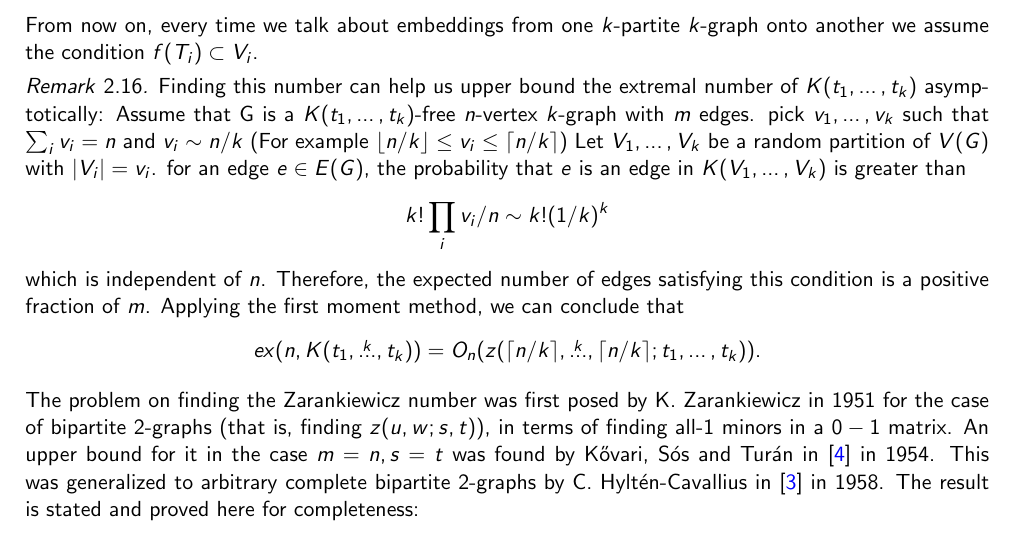
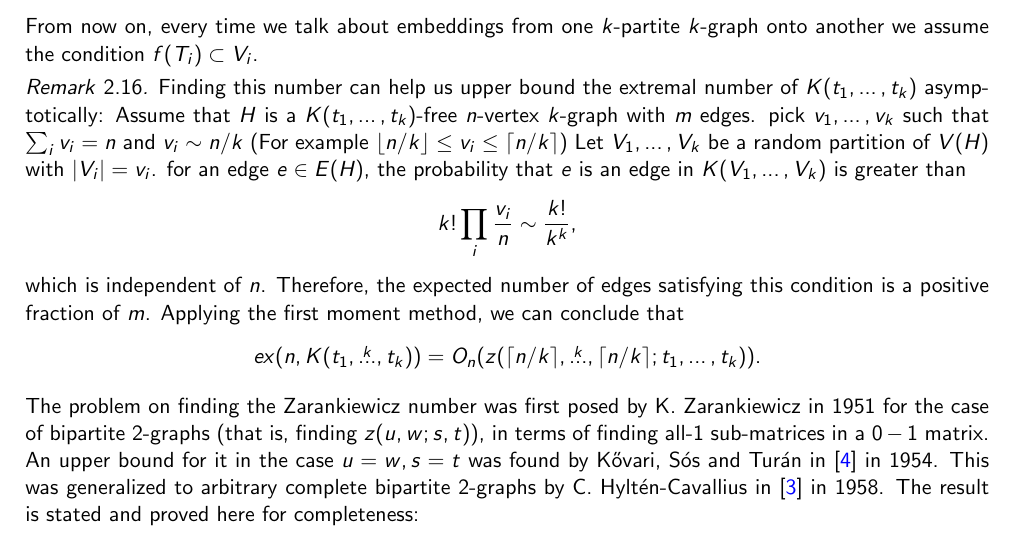
Before and after one commit to ferranEspuna/TFM, a LaTeX thesis (src/thesis.tex, which reads src/sections/preliminaries.tex): part of page 9 of 19, cut so that both start at the same text. Compiled offline with pdfLaTeX.

Commit message:
more typos

```diff
--- a/src/sections/preliminaries.tex
+++ b/src/sections/preliminaries.tex
@@ -198,13 +198,13 @@ onto another we assume the condition $f(T_i) \subset V_i$.
 
 \begin{remark}\label{rem:zar_vs_turan}
     Finding this number can help us upper bound the extremal number of $K(t_1, \dots, t_k)$ asymptotically:
-    Assume that G is a $K(t_1, \dots, t_k)$-free $n$-vertex $k$-graph with $m$ edges.
+    Assume that $H$ is a $K(t_1, \dots, t_k)$-free $n$-vertex $k$-graph with $m$ edges.
     pick $v_1, \dots, v_k$ such that $\sum_{i} v_i = n $ and $v_i \sim n/k $
     (For example $\lfloor n/k \rfloor \leq v_i \leq \lceil n/k \rceil$)
-    Let $V_1, \dots, V_k$ be a random partition of $V(G)$ with $|V_i| = v_i$.
-    for an edge $e \in E(G)$, the probability that $e$ is an edge in $K(V_1, \dots, V_k)$ is
+    Let $V_1, \dots, V_k$ be a random partition of $V(H)$ with $|V_i| = v_i$.
+    for an edge $e \in E(H)$, the probability that $e$ is an edge in $K(V_1, \dots, V_k)$ is
     greater than
-    \[k! \prod_i v_i / n \sim k! (1/k)^k\]
+    \[k! \prod_i \frac{v_i}{n} \sim \frac{k!}{k^k},\]
     which is independent of $n$.
     Therefore, the expected number of edges satisfying this condition is a positive fraction of $m$.
     Applying the first moment method, we can conclude that
@@ -215,8 +215,8 @@ onto another we assume the condition $f(T_i) \subset V_i$.
 
 The problem on finding the Zarankiewicz number was first posed by K. Zarankiewicz in 1951 for the
 case of bipartite 2-graphs (that is, finding $z(u, w; s, t)$),
-in terms of finding all-1 minors in a $0-1$ matrix.
-An upper bound for it in the case $m=n, s=t$ was found by Kővari, Sós and Turán in~\cite{Kovari1954} in 1954.
+in terms of finding all-1 sub-matrices in a $0-1$ matrix.
+An upper bound for it in the case $u=w, s=t$ was found by Kővari, Sós and Turán in~\cite{Kovari1954} in 1954.
 This was generalized to arbitrary complete
 bipartite 2-graphs by C. Hyltén-Cavallius in~\cite{Hylten1958}
 in 1958.
```
Also changed, not shown: out/thesis.pdf.
